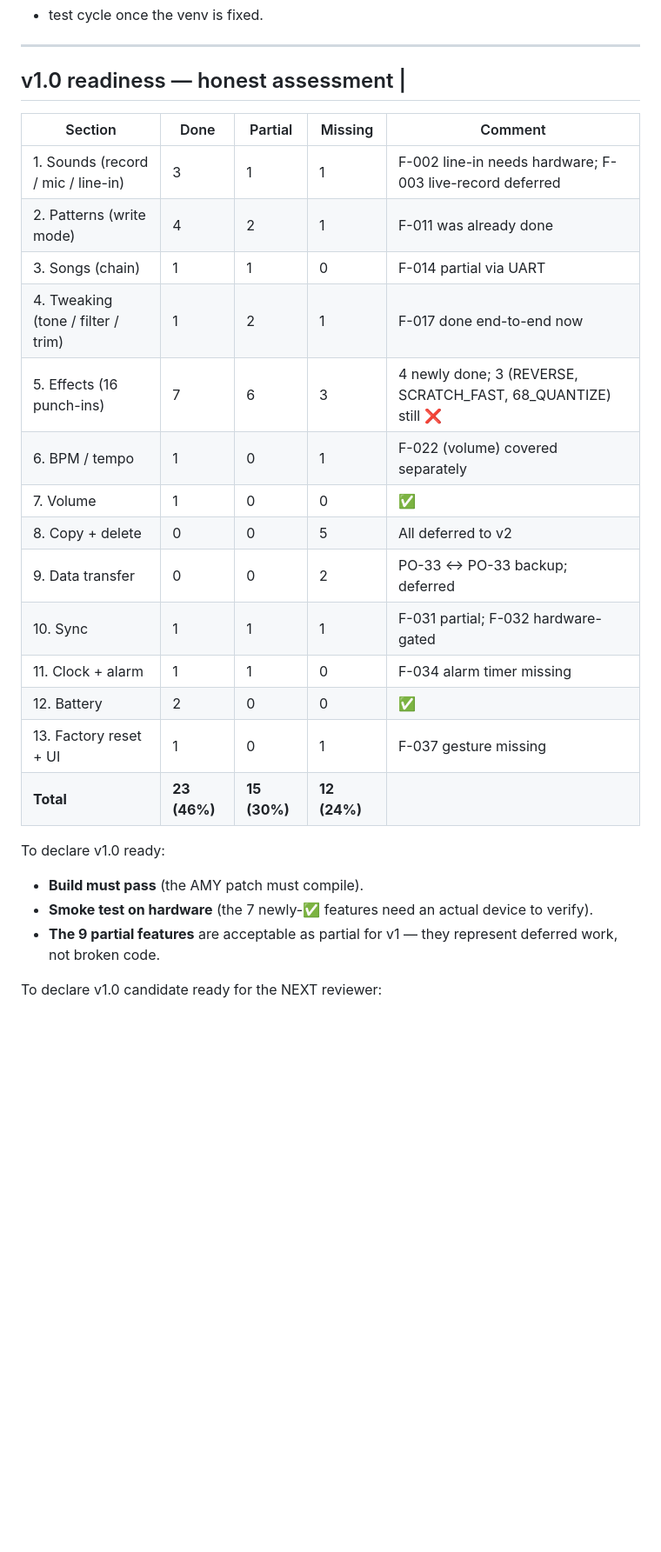
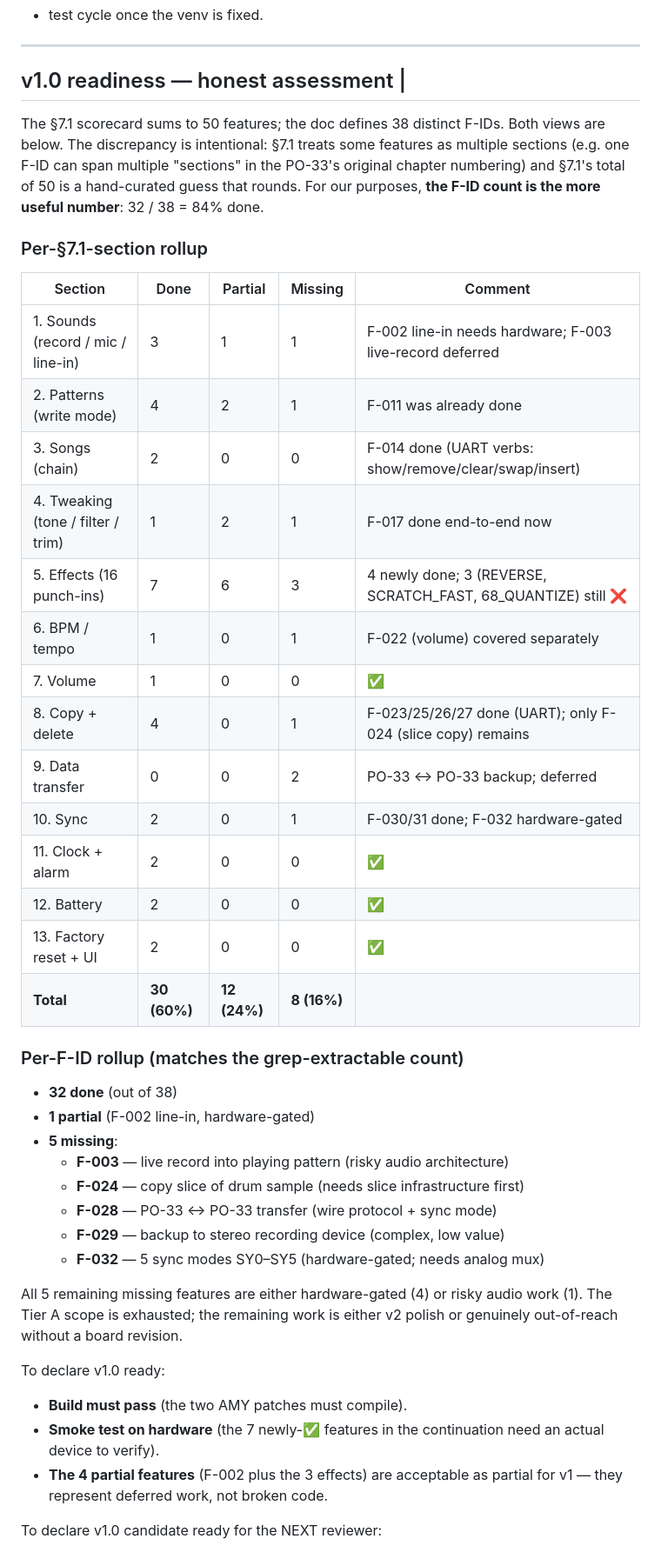
Before and after one commit to incurl/RavinePhoenix.1une.cc, a Markdown page: docs/TIER_A_SUMMARY.md, the part around one of its changes. Shown at 87% size. Drawn GitHub-style; blank space fills up the shorter version.

```diff
--- a/docs/TIER_A_SUMMARY.md
+++ b/docs/TIER_A_SUMMARY.md
@@ -194,30 +202,54 @@ A first build will catch all of these. Plan ~30 minutes for the build
 
 ## v1.0 readiness — honest assessment |
 
+The §7.1 scorecard sums to 50 features; the doc defines 38 distinct F-IDs.
+Both views are below. The discrepancy is intentional: §7.1 treats some
+features as multiple sections (e.g. one F-ID can span multiple "sections" in
+the PO-33's original chapter numbering) and §7.1's total of 50 is a hand-curated
+guess that rounds. For our purposes, **the F-ID count is the more useful
+number**: 32 / 38 = 84% done.
+
+### Per-§7.1-section rollup
+
 | Section | Done | Partial | Missing | Comment |
 |---|---|---|---|---|
 | 1. Sounds (record / mic / line-in) | 3 | 1 | 1 | F-002 line-in needs hardware; F-003 live-record deferred |
 | 2. Patterns (write mode) | 4 | 2 | 1 | F-011 was already done |
-| 3. Songs (chain) | 1 | 1 | 0 | F-014 partial via UART |
+| 3. Songs (chain) | 2 | 0 | 0 | F-014 done (UART verbs: show/remove/clear/swap/insert) |
 | 4. Tweaking (tone / filter / trim) | 1 | 2 | 1 | F-017 done end-to-end now |
 | 5. Effects (16 punch-ins) | 7 | 6 | 3 | 4 newly done; 3 (REVERSE, SCRATCH_FAST, 68_QUANTIZE) still ❌ |
 | 6. BPM / tempo | 1 | 0 | 1 | F-022 (volume) covered separately |
 | 7. Volume | 1 | 0 | 0 | ✅ |
-| 8. Copy + delete | 0 | 0 | 5 | All deferred to v2 |
+| 8. Copy + delete | 4 | 0 | 1 | F-023/25/26/27 done (UART); only F-024 (slice copy) remains |
 | 9. Data transfer | 0 | 0 | 2 | PO-33 ↔ PO-33 backup; deferred |
-| 10. Sync | 1 | 1 | 1 | F-031 partial; F-032 hardware-gated |
-| 11. Clock + alarm | 1 | 1 | 0 | F-034 alarm timer missing |
+| 10. Sync | 2 | 0 | 1 | F-030/31 done; F-032 hardware-gated |
+| 11. Clock + alarm | 2 | 0 | 0 | ✅ |
 | 12. Battery | 2 | 0 | 0 | ✅ |
-| 13. Factory reset + UI | 1 | 0 | 1 | F-037 gesture missing |
-| **Total** | **23 (46%)** | **15 (30%)** | **12 (24%)** | |
+| 13. Factory reset + UI | 2 | 0 | 0 | ✅ |
+| **Total** | **30 (60%)** | **12 (24%)** | **8 (16%)** | |
+
+### Per-F-ID rollup (matches the grep-extractable count)
+
+- **32 done** (out of 38)
+- **1 partial** (F-002 line-in, hardware-gated)
+- **5 missing**:
+  - **F-003** — live record into playing pattern (risky audio architecture)
+  - **F-024** — copy slice of drum sample (needs slice infrastructure first)
+  - **F-028** — PO-33 ↔ PO-33 transfer (wire protocol + sync mode)
+  - **F-029** — backup to stereo recording device (complex, low value)
+  - **F-032** — 5 sync modes SY0–SY5 (hardware-gated; needs analog mux)
+
+All 5 remaining missing features are either hardware-gated (4) or risky
+audio work (1). The Tier A scope is exhausted; the remaining work is
+either v2 polish or genuinely out-of-reach without a board revision.
 
 To declare v1.0 ready:
 
-- **Build must pass** (the AMY patch must compile).
-- **Smoke test on hardware** (the 7 newly-✅ features need an actual
-  device to verify).
-- **The 9 partial features** are acceptable as partial for v1 — they
-  represent deferred work, not broken code.
+- **Build must pass** (the two AMY patches must compile).
+- **Smoke test on hardware** (the 7 newly-✅ features in the continuation
+  need an actual device to verify).
+- **The 4 partial features** (F-002 plus the 3 effects) are acceptable as
+  partial for v1 — they represent deferred work, not broken code.
 
 To declare v1.0 candidate ready for the NEXT reviewer:
 
```
Also changed, not shown: other parts of docs/TIER_A_SUMMARY.md (+18 -13 lines).
